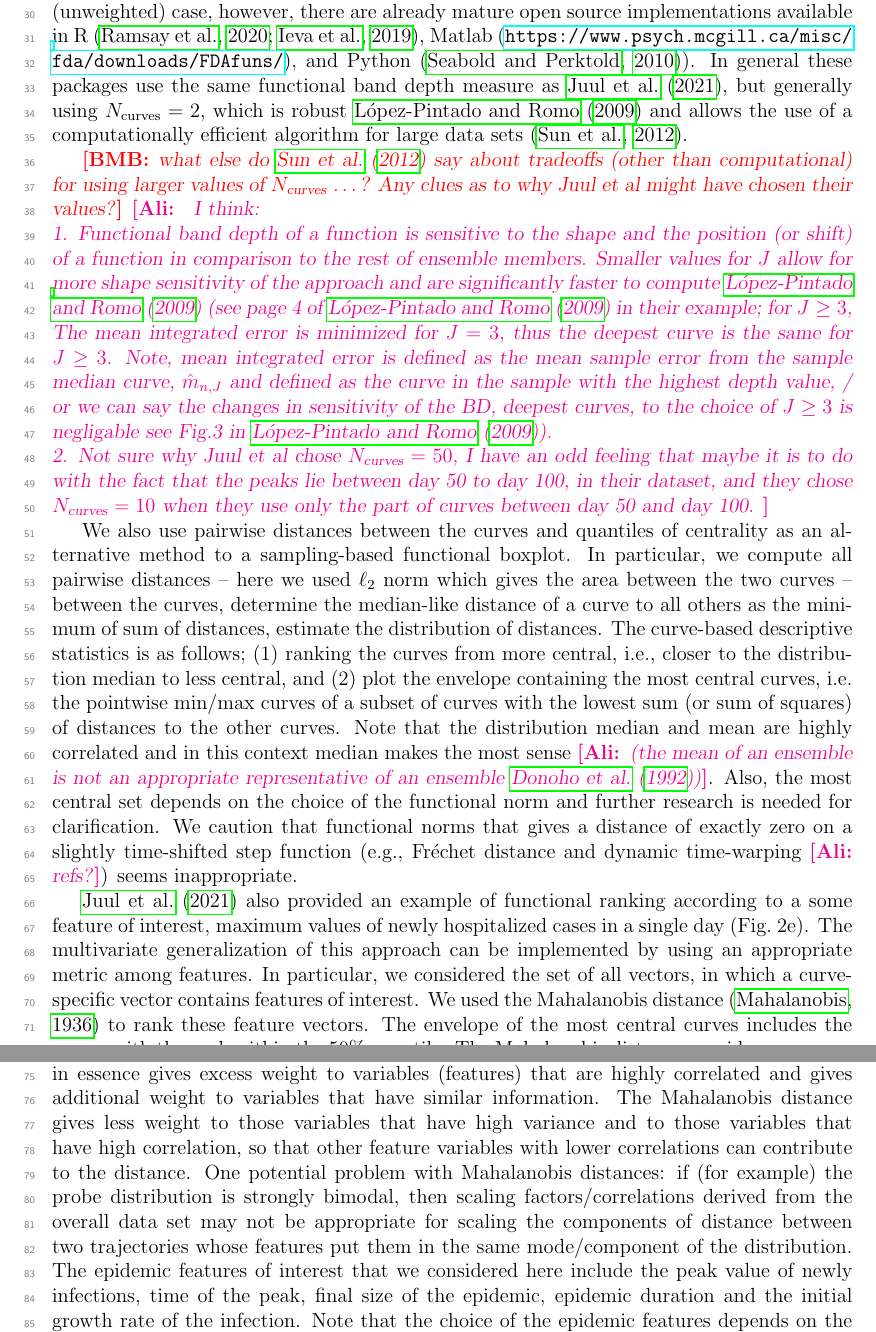
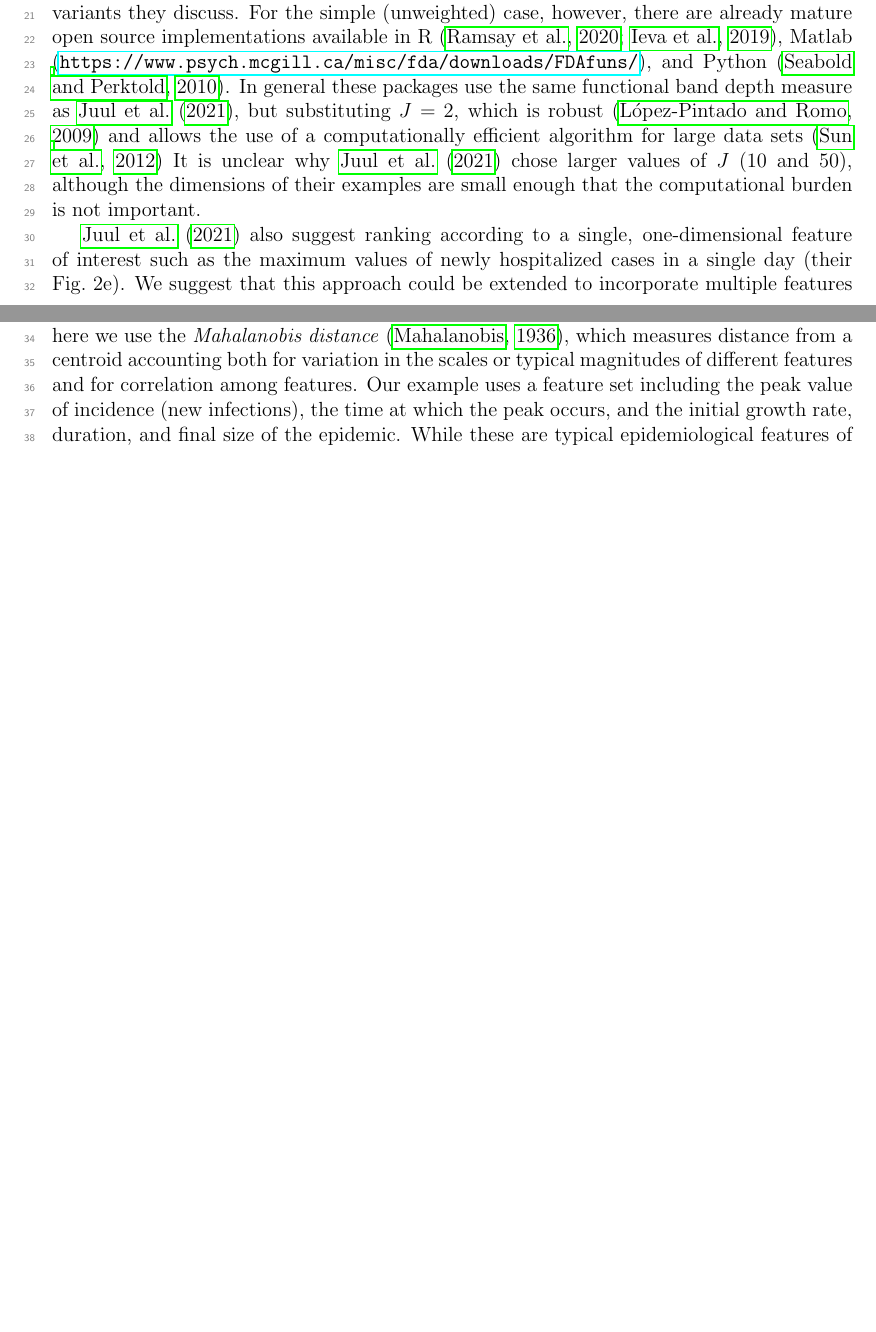
Before and after one commit to aligharouni/commentsFBD, a LaTeX CV (curveBP.tex): two parts of pages 2 and 3 of 5 before the commit and two parts of pages 1 and 2 of 3 after it, joined at a grey line, cut so that both start at the same text, the shorter picture padded with empty space. Compiled offline with pdfLaTeX.

Commit message:
update plot & text

```diff
--- a/curveBP.tex
+++ b/curveBP.tex
@@ -13,6 +13,7 @@
 \usepackage{pdflscape}
 \usepackage{xspace}
 \usepackage{array}
+\usepackage{tikz}
 
 \newcolumntype{L}[1]{>{\raggedright\let\newline\\\arraybackslash\hspace{0pt}}m{#1}}
 \newcolumntype{C}[1]{>{\centering\let\newline\\\arraybackslash\hspace{0pt}}m{#1}}
@@ -52,19 +54,23 @@ This is a commentary work motivated by \cite{juul2021fixed}'s work in which a fe
 
-\cite{juul2021fixed}'s primary approach to determine the centrality (and hence whether it should be included in a central set of curves for display) was to measure the fraction of times that a given curve is completely included within the envelope of a set of $\ncurve=50$ other randomly sampled curves from the ensembles; they chose $\nsample=100$ sets of such samples to compute the fraction. \cite{juul2021fixed} provide open-source Python code that implements this method, as well as some of the weighted variants they discuss. For the simple (unweighted) case, however, there are already mature open source implementations available in R \citep{fda_pkg,roahd}, Matlab (\url{https://www.psych.mcgill.ca/misc/fda/downloads/FDAfuns/}), and Python \citep{seabold2010statsmodels}). In general these packages use the same functional band depth measure as \cite{juul2021fixed}, but generally using $\ncurve=2$, which is robust \cite{lopez2009concept} and allows the use of a computationally efficient algorithm for large data sets \citep{sun2012exact}.
+\cite{juul2021fixed} pointed out shortcomings to the standard ways that researchers draw confidence intervals for ensembles of curves, with specific examples drawn from the output of stochastic epidemic models. In particular, they showed that fixed-time approaches (e.g., computing pointwise quantiles) can fail to capture the uncertainty in key features of an epidemic such as the timing and magnitude of epidemic peaks.  As an alternative to fixed-time approaches, the authors illustrated methods to compute the \emph{central set} of an ensemble of curves, a high-dimensional analogue of interquartile range or confidence interval. There is a large body of literature on this topic under the rubrics of \emph{functional depth} and \emph{functional boxplots} for high dimensional data \citep{fraiman2001trimmed, lopez2007depth, lopez2009concept, sun2011functional,sun2012exact}. While \cite{juul2021fixed} do cite this literature \citep{sun2011functional}, exploring it in more depth led us to several useful practical and theoretical points that could be useful for researchers interested in using these approaches.
 
-\bmb{what else do \cite{sun2012exact} say about tradeoffs (other than computational) for using larger values of \ncurve \ldots ? Any clues as to why Juul et al might have chosen their values?}
-\ali{ I think: \\
-1. Functional band depth of a function is sensitive to the shape and the position (or shift) of a function in comparison to the rest of ensemble members. Smaller values for $J$ allow for more shape sensitivity of the approach and are significantly faster to compute \cite{lopez2009concept} (see page 4 of \cite{lopez2009concept} in their example; for $J\geq 3$, The mean integrated error is minimized for $J=3$, thus the deepest curve is the same for $J\geq 3$. Note, mean integrated error is defined as the mean sample error from the sample median curve, $\hat m_{n,J}$ and defined as the curve in the sample with the highest depth value,  / or we can say the changes in sensitivity of the BD, deepest curves, to the choice of $J\geq 3$ is negligable see Fig.3 in \cite{lopez2009concept}).\\
-2. Not sure why Juul et al chose $\ncurve=50$, I have an odd feeling that maybe it is to do with the fact that the peaks lie between day 50 to day 100, in their dataset, and they chose $\ncurve=10$ when they use only the part of curves between day 50 and day 100.
-}
+\cite{juul2021fixed}'s primary method for determining a curve's centrality (and hence whether it should be included in a central set of curves for display) was to measure the fraction of times that a given curve is completely included within the envelope of a set of $J=50$ (\cite{juul2021fixed} call this value \ncurve) other randomly sampled curves from the ensemble; they chose $\nsample=100$ sets of such samples to compute the fraction. They provided open-source Python code that implements this method, as well as some of the weighted variants they discuss. For the simple (unweighted) case, however, there are already mature open source implementations available in R \citep{fda_pkg,roahd}, Matlab (\url{https://www.psych.mcgill.ca/misc/fda/downloads/FDAfuns/}), and Python \citep{seabold2010statsmodels}. In general these packages use the same functional band depth measure as \cite{juul2021fixed}, but substituting $J=2$, which is robust \citep{lopez2009concept} and allows the use of a computationally efficient algorithm for large data sets \citep{sun2012exact}
+% \cite{lopez2009concept} comment that ``the band depth order is very stable in $J$''; they use $J=3$.
+It is unclear why \cite{juul2021fixed} chose larger values of $J$ (10 and 50), although the dimensions of their examples are small enough that the computational burden is not important.
 
-We also use pairwise distances between the curves and quantiles of centrality as an alternative method to a sampling-based functional boxplot. In particular, we compute all pairwise distances -- here we used $\ell_2$ norm which gives the area between the two curves -- between the curves, determine the median-like distance of a curve to all others as the minimum of sum of distances, estimate the distribution of distances. The curve-based descriptive statistics is as follows;
-(1) ranking the curves from more central, i.e., closer to the distribution median to less central, and (2) plot the envelope containing the most central curves, i.e. the pointwise min/max curves of a subset of curves with the lowest sum (or sum of squares) of distances to the other curves. Note that the distribution median and mean are highly correlated and in this context median makes the most sense \ali{(the mean of an ensemble is not an appropriate representative of an ensemble \cite{donoho1992breakdown})}. Also, the most central set depends on the choice of the functional norm and further research is needed for clarification. We caution that functional norms that gives a distance of exactly zero on a slightly time-shifted step function (e.g., Fréchet distance and dynamic time-warping \ali{refs?}) seems inappropriate.
+%\bmb{what else do \cite{sun2012exact} say about tradeoffs (other than computational) for using larger values of \ncurve \ldots ? Any clues as to why Juul et al might have chosen their values?}
+%\ali{ I think: \\
+%1. Functional band depth of a function is sensitive to the shape and the position (or shift) of a function in comparison to the rest of ensemble members. Smaller values for $J$ allow for more shape sensitivity of the approach and are significantly faster to compute \cite{lopez2009concept} (see page 4 of \cite{lopez2009concept} in their example; for $J\geq 3$, The mean integrated error is minimized for $J=3$, thus the deepest curve is the same for $J\geq 3$. Note, mean integrated error is defined as the mean sample error from the sample median curve, $\hat m_{n,J}$ and defined as the curve in the sample with the highest depth value,  / or we can say the changes in sensitivity of the BD, deepest curves, to the choice of $J\geq 3$ is negligible see Fig.3 in \cite{lopez2009concept}).\\
+%2. Not sure why Juul et al chose $\ncurve=50$, I have an odd feeling that maybe it is to do with the fact that the peaks lie between day 50 to day 100, in their dataset, and they chose $\ncurve=10$ when they use only the part of curves between day 50 and day 100.
 
-\cite{juul2021fixed} also provided an example of functional ranking according to a some feature of interest, maximum values of newly hospitalized cases in a single day (Fig.~2e). The multivariate generalization of this approach can be implemented by using an appropriate metric among features. In particular, we considered the set of all vectors, in which a curve-specific vector contains features of interest. We used the Mahalanobis distance \citep{mahalanobis1936generalized} to rank these feature vectors.
-The envelope of the most central curves includes the curves with the rank within the 50\% quantile. The Mahalanobis distance provides a measure of similarity between multivariate data and uses covariance information between features to weight the contributions to the distance. The Euclidean distance, on the other hand, in essence gives excess weight to variables (features) that are highly correlated and gives additional weight to variables that have similar information. The Mahalanobis distance gives less weight to those variables that have high variance and to those variables that have high correlation, so that other feature variables with lower correlations can contribute to the distance. One potential problem with Mahalanobis distances: if (for example) the probe distribution is strongly bimodal, then scaling factors/correlations derived from the overall data set may not be appropriate for scaling the components of distance between two trajectories whose features
-put them in the same mode/component of the distribution.  The epidemic features of interest that we considered here include the peak value of newly infections, time of the peak, final size of the epidemic, epidemic duration and the initial growth rate of the infection. Note that the choice of the epidemic features depends on the objectives of the study (see for e.g., \cite{probert2016decision}).
 
-\section{Results}
+%We also use pairwise distances between the curves and quantiles of centrality as an alternative method to a sampling-based functional boxplot. In particular, we compute all pairwise distances -- here we used $\ell_2$ norm which gives the area between the two curves -- between the curves, determine the median-like distance of a curve to all others as the minimum of sum of distances, estimate the distribution of distances. The curve-based descriptive statistics is as follows;
+%(1) ranking the curves from more central, i.e., closer to the distribution median to less central, and (2) plot the envelope containing the most central curves, i.e. the pointwise min/max curves of a subset of curves with the lowest sum (or sum of squares) of distances to the other curves. Note that the distribution median and mean are highly correlated and in this context median makes the most sense \ali{(the mean of an ensemble is not an appropriate representative of an ensemble \cite{donoho1992breakdown})}. Also, the most central set depends on the choice of the functional norm and further research is needed for clarification. We caution that functional norms that gives a distance of exactly zero on a slightly time-shifted step function (e.g., Fréchet distance and dynamic time-warping \ali{refs?}) seems inappropriate.
+
+\cite{juul2021fixed} also suggest ranking according to a single, one-dimensional feature of interest such as the maximum values of newly hospitalized cases in a single day (their Fig.~2e). We suggest that this approach could be extended to incorporate multiple features of interest. Functional band depth could again be used on this reduced set of features; here we use the \emph{Mahalanobis distance} \citep{mahalanobis1936generalized}, which measures distance from a centroid accounting both for variation in the scales or typical magnitudes of different features and for correlation among features.
+%The envelope of the most central curves includes the curves with the rank within the 50\% quantile. The Mahalanobis distance provides a measure of similarity between multivariate data and uses covariance information between features to weight the contributions to the distance. The Euclidean distance, on the other hand, in essence gives excess weight to variables (features) that are highly correlated and gives additional weight to variables that have similar information. The Mahalanobis distance gives less weight to those variables that have high variance and to those variables that have high correlation, so that other feature variables with lower correlations can contribute to the distance.
+%One potential problem with Mahalanobis distances: if (for example) the probe distribution is strongly bimodal, then scaling factors/correlations derived from the overall data set may not be appropriate for scaling the components of distance between two trajectories whose features
+% put them in the same mode/component of the distribution.
+Our example uses a feature set including the peak value of incidence (new infections), the time at which the peak occurs, and the initial growth rate, duration, and final size of the epidemic. While these are typical epidemiological features of interest, researchers can and should choose the features that are most closely connected to their particular research questions \citep{probert2016decision}.
 
 \begin{figure}[h!]
```
Also changed, not shown: Makefile, curveBP.tex (21 more changed lines), 2 other files.
